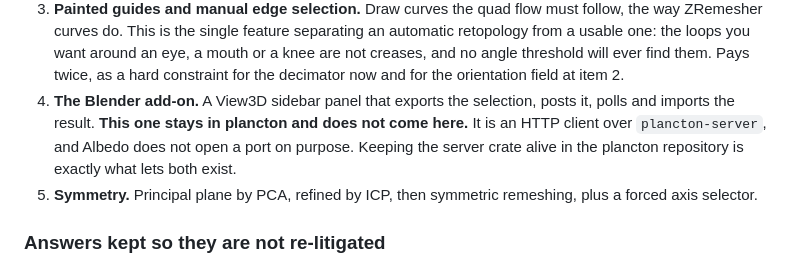
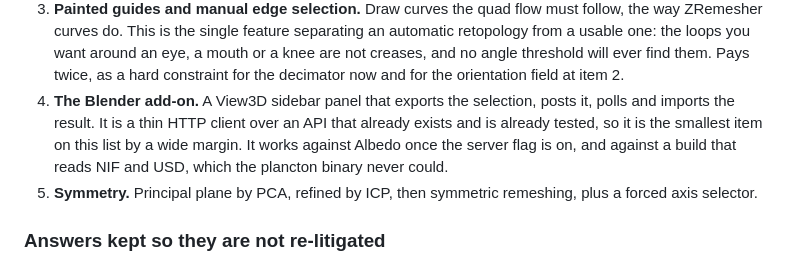
Before and after one commit to infinition/albedo, a Markdown page: docs/RETOPO.md, the part around one of its changes. GitHub-like rendering.

```diff
--- a/docs/RETOPO.md
+++ b/docs/RETOPO.md
@@ -343,10 +381,10 @@ repository; this is what these items mean once the engine lives in Albedo.
    Pays twice, as a hard constraint for the decimator now and for the orientation
    field at item 2.
 4. **The Blender add-on.** A View3D sidebar panel that exports the selection,
-   posts it, polls and imports the result. **This one stays in plancton and does
-   not come here.** It is an HTTP client over `plancton-server`, and Albedo does
-   not open a port on purpose. Keeping the server crate alive in the plancton
-   repository is exactly what lets both exist.
+   posts it, polls and imports the result. It is a thin HTTP client over an API
+   that already exists and is already tested, so it is the smallest item on this
+   list by a wide margin. It works against Albedo once the server flag is on, and
+   against a build that reads NIF and USD, which the plancton binary never could.
 5. **Symmetry.** Principal plane by PCA, refined by ICP, then symmetric
    remeshing, plus a forced axis selector.
 
```
Also changed, not shown: other parts of docs/RETOPO.md (+53 -15 lines).
